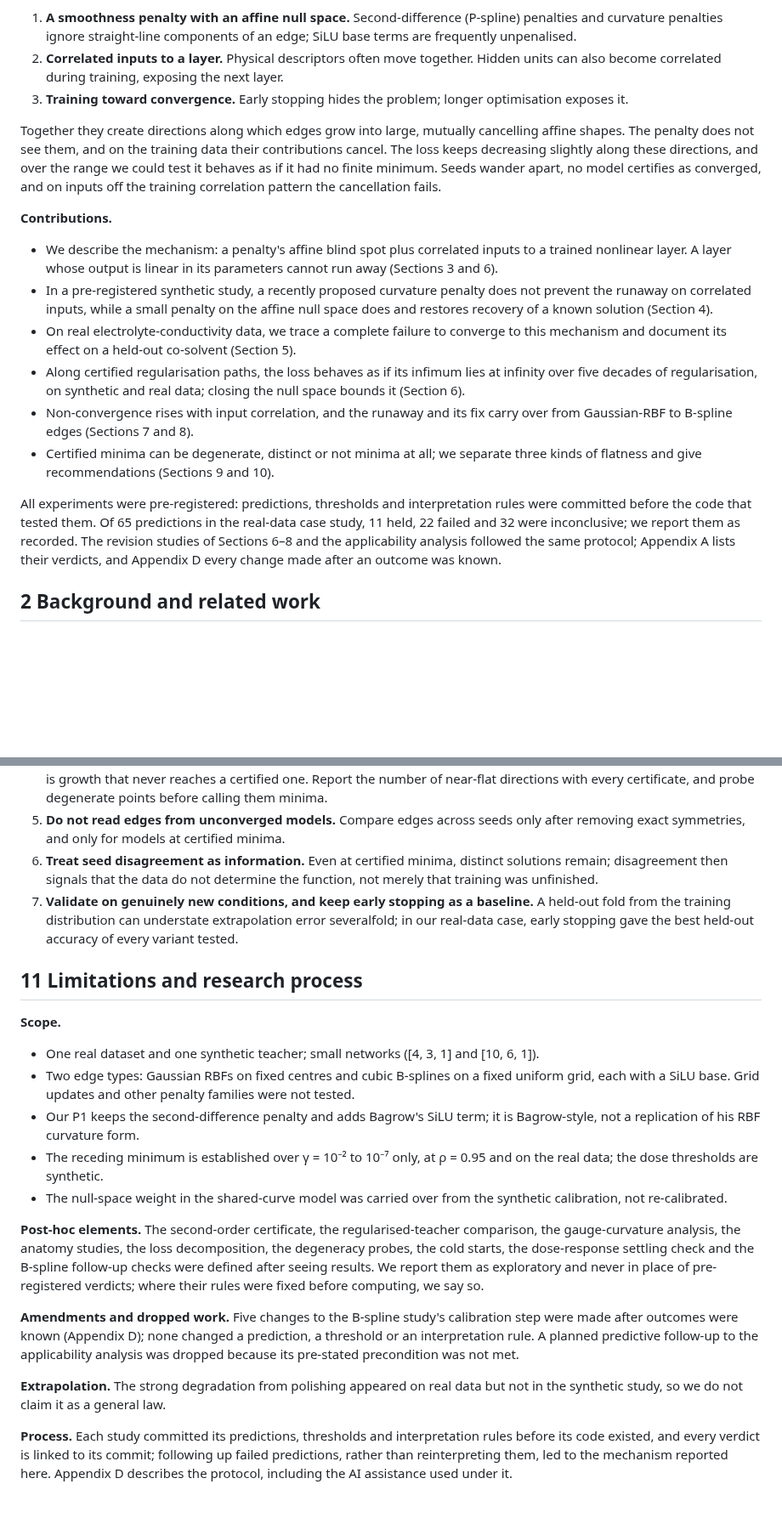
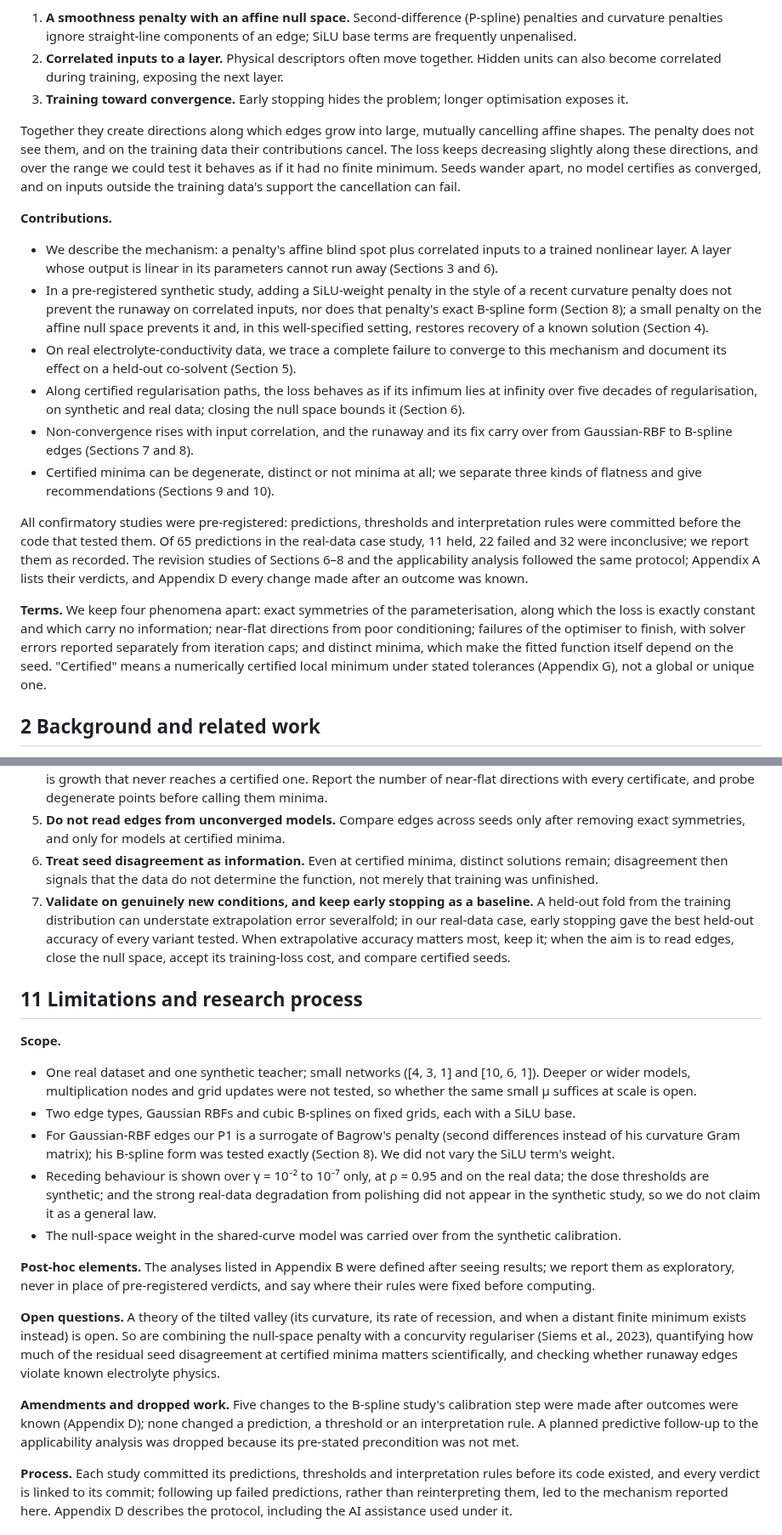
Before and after one commit to drgelavizhahmadi-dotcom/battery_hacketon, a Markdown page: paper2/draft/paper2_draft.md, 2 parts joined by grey strips. Shown at 85% size. GitHub-like rendering; blank space fills up the shorter version.

```diff
--- a/paper2/draft/paper2_draft.md
+++ b/paper2/draft/paper2_draft.md
@@ -16,18 +16,20 @@ This paper identifies a concrete, common mechanism that breaks that presumption.
 2. **Correlated inputs to a layer.** Physical descriptors often move together. Hidden units can also become correlated during training, exposing the next layer.
 3. **Training toward convergence.** Early stopping hides the problem; longer optimisation exposes it.
 
-Together they create directions along which edges grow into large, mutually cancelling affine shapes. The penalty does not see them, and on the training data their contributions cancel. The loss keeps decreasing slightly along these directions, and over the range we could test it behaves as if it had no finite minimum. Seeds wander apart, no model certifies as converged, and on inputs off the training correlation pattern the cancellation fails.
+Together they create directions along which edges grow into large, mutually cancelling affine shapes. The penalty does not see them, and on the training data their contributions cancel. The loss keeps decreasing slightly along these directions, and over the range we could test it behaves as if it had no finite minimum. Seeds wander apart, no model certifies as converged, and on inputs outside the training data's support the cancellation can fail.
 
 **Contributions.**
 
 - We describe the mechanism: a penalty's affine blind spot plus correlated inputs to a trained nonlinear layer. A layer whose output is linear in its parameters cannot run away (Sections 3 and 6).
-- In a pre-registered synthetic study, a recently proposed curvature penalty does not prevent the runaway on correlated inputs, while a small penalty on the affine null space does and restores recovery of a known solution (Section 4).
+- In a pre-registered synthetic study, adding a SiLU-weight penalty in the style of a recent curvature penalty does not prevent the runaway on correlated inputs, nor does that penalty's exact B-spline form (Section 8); a small penalty on the affine null space prevents it and, in this well-specified setting, restores recovery of a known solution (Section 4).
 - On real electrolyte-conductivity data, we trace a complete failure to converge to this mechanism and document its effect on a held-out co-solvent (Section 5).
 - Along certified regularisation paths, the loss behaves as if its infimum lies at infinity over five decades of regularisation, on synthetic and real data; closing the null space bounds it (Section 6).
 - Non-convergence rises with input correlation, and the runaway and its fix carry over from Gaussian-RBF to B-spline edges (Sections 7 and 8).
 - Certified minima can be degenerate, distinct or not minima at all; we separate three kinds of flatness and give recommendations (Sections 9 and 10).
 
-All experiments were pre-registered: predictions, thresholds and interpretation rules were committed before the code that tested them. Of 65 predictions in the real-data case study, 11 held, 22 failed and 32 were inconclusive; we report them as recorded. The revision studies of Sections 6–8 and the applicability analysis followed the same protocol; Appendix A lists their verdicts, and Appendix D every change made after an outcome was known.
+All confirmatory studies were pre-registered: predictions, thresholds and interpretation rules were committed before the code that tested them. Of 65 predictions in the real-data case study, 11 held, 22 failed and 32 were inconclusive; we report them as recorded. The revision studies of Sections 6–8 and the applicability analysis followed the same protocol; Appendix A lists their verdicts, and Appendix D every change made after an outcome was known.
+
+**Terms.** We keep four phenomena apart: exact symmetries of the parameterisation, along which the loss is exactly constant and which carry no information; near-flat directions from poor conditioning; failures of the optimiser to finish, with solver errors reported separately from iteration caps; and distinct minima, which make the fitted function itself depend on the seed. "Certified" means a numerically certified local minimum under stated tolerances (Appendix G), not a global or unique one.
 
 ## 2 Background and related work
 
@@ -194,23 +196,23 @@ Against a regularised teacher, students recover its units and edges well, and th
 4. **Judge convergence by certification, not by norms or the loss.** Large growth can end at a finite minimum; a runaway is growth that never reaches a certified one. Report the number of near-flat directions with every certificate, and probe degenerate points before calling them minima.
 5. **Do not read edges from unconverged models.** Compare edges across seeds only after removing exact symmetries, and only for models at certified minima.
 6. **Treat seed disagreement as information.** Even at certified minima, distinct solutions remain; disagreement then signals that the data do not determine the function, not merely that training was unfinished.
-7. **Validate on genuinely new conditions, and keep early stopping as a baseline.** A held-out fold from the training distribution can understate extrapolation error severalfold; in our real-data case, early stopping gave the best held-out accuracy of every variant tested.
+7. **Validate on genuinely new conditions, and keep early stopping as a baseline.** A held-out fold from the training distribution can understate extrapolation error severalfold; in our real-data case, early stopping gave the best held-out accuracy of every variant tested. When extrapolative accuracy matters most, keep it; when the aim is to read edges, close the null space, accept its training-loss cost, and compare certified seeds.
 
 ## 11 Limitations and research process
 
 **Scope.**
 
-- One real dataset and one synthetic teacher; small networks (\[4, 3, 1\] and \[10, 6, 1\]).
-- Two edge types: Gaussian RBFs on fixed centres and cubic B-splines on a fixed uniform grid, each with a SiLU base. Grid updates and other penalty families were not tested.
-- Our P1 keeps the second-difference penalty and adds Bagrow's SiLU term; it is Bagrow-style, not a replication of his RBF curvature form.
-- The receding minimum is established over γ = 10⁻² to 10⁻⁷ only, at ρ = 0.95 and on the real data; the dose thresholds are synthetic.
-- The null-space weight in the shared-curve model was carried over from the synthetic calibration, not re-calibrated.
+- One real dataset and one synthetic teacher; small networks (\[4, 3, 1\] and \[10, 6, 1\]). Deeper or wider models, multiplication nodes and grid updates were not tested, so whether the same small μ suffices at scale is open.
+- Two edge types, Gaussian RBFs and cubic B-splines on fixed grids, each with a SiLU base.
+- For Gaussian-RBF edges our P1 is a surrogate of Bagrow's penalty (second differences instead of his curvature Gram matrix); his B-spline form was tested exactly (Section 8). We did not vary the SiLU term's weight.
+- Receding behaviour is shown over γ = 10⁻² to 10⁻⁷ only, at ρ = 0.95 and on the real data; the dose thresholds are synthetic; and the strong real-data degradation from polishing did not appear in the synthetic study, so we do not claim it as a general law.
+- The null-space weight in the shared-curve model was carried over from the synthetic calibration.
 
-**Post-hoc elements.** The second-order certificate, the regularised-teacher comparison, the gauge-curvature analysis, the anatomy studies, the loss decomposition, the degeneracy probes, the cold starts, the dose-response settling check and the B-spline follow-up checks were defined after seeing results. We report them as exploratory and never in place of pre-registered verdicts; where their rules were fixed before computing, we say so.
+**Post-hoc elements.** The analyses listed in Appendix B were defined after seeing results; we report them as exploratory, never in place of pre-registered verdicts, and say where their rules were fixed before computing.
+
+**Open questions.** A theory of the tilted valley (its curvature, its rate of recession, and when a distant finite minimum exists instead) is open. So are combining the null-space penalty with a concurvity regulariser (Siems et al., 2023), quantifying how much of the residual seed disagreement at certified minima matters scientifically, and checking whether runaway edges violate known electrolyte physics.
 
 **Amendments and dropped work.** Five changes to the B-spline study's calibration step were made after outcomes were known (Appendix D); none changed a prediction, a threshold or an interpretation rule. A planned predictive follow-up to the applicability analysis was dropped because its pre-stated precondition was not met.
-
-**Extrapolation.** The strong degradation from polishing appeared on real data but not in the synthetic study, so we do not claim it as a general law.
 
 **Process.** Each study committed its predictions, thresholds and interpretation rules before its code existed, and every verdict is linked to its commit; following up failed predictions, rather than reinterpreting them, led to the mechanism reported here. Appendix D describes the protocol, including the AI assistance used under it.
 
```
Also changed, not shown: other parts of paper2/draft/paper2_draft.md (+20 -18 lines).
